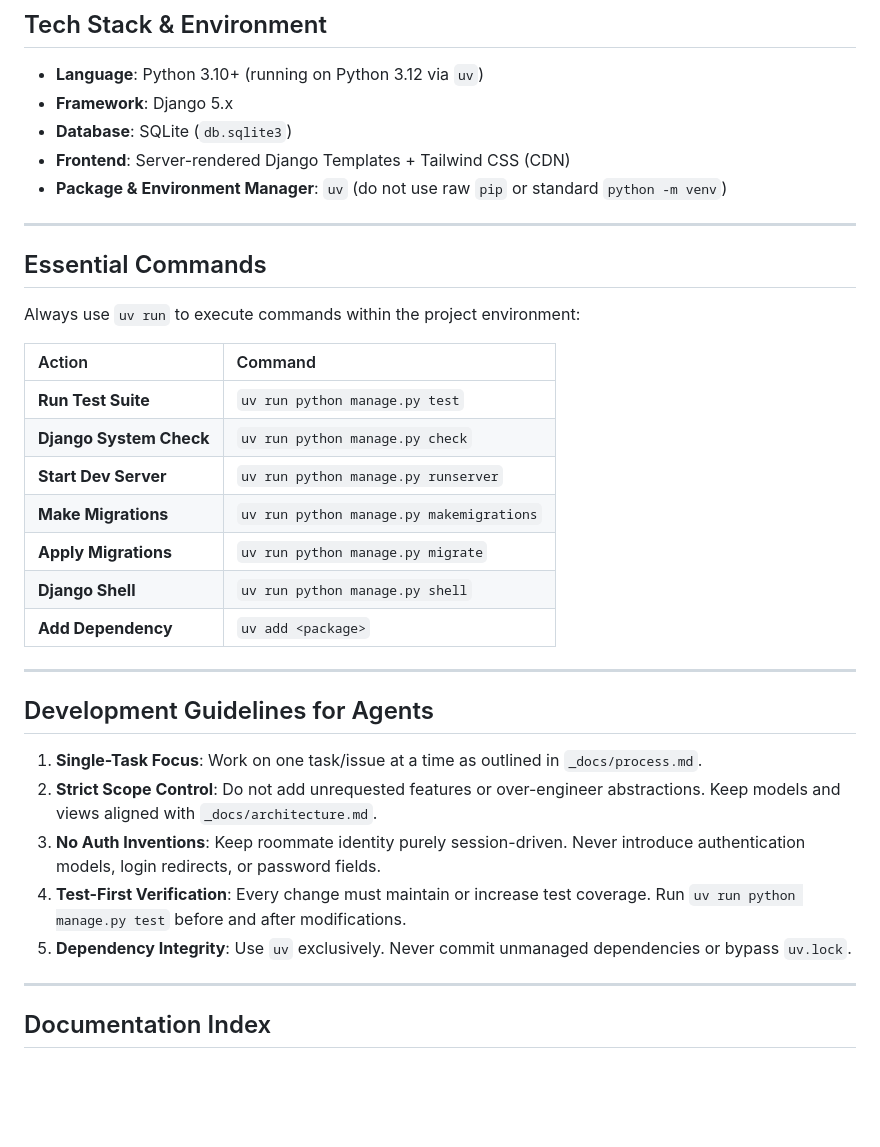
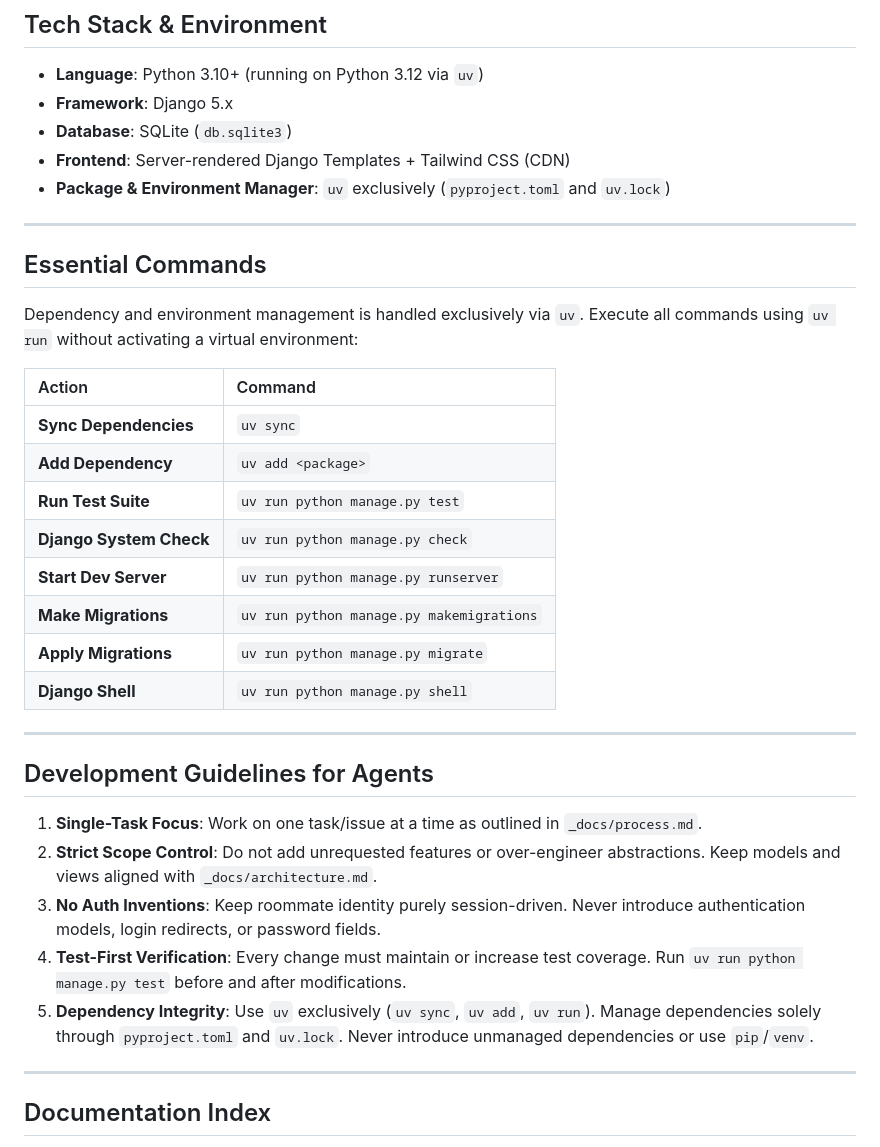
Before and after one commit to KushagraPan/flatmate-chore-manager, a Markdown page: AGENTS.md, the part around the change. GitHub-like rendering; blank space fills up the shorter version.

Commit message:
docs: update AGENTS.md with uv-only dependency and environment instructions

```diff
--- a/AGENTS.md
+++ b/AGENTS.md
@@ -20,22 +20,23 @@ The **Flatmate Chore Manager** is a lightweight, web-based household chore track
 - **Framework**: Django 5.x
 - **Database**: SQLite (`db.sqlite3`)
 - **Frontend**: Server-rendered Django Templates + Tailwind CSS (CDN)
-- **Package & Environment Manager**: `uv` (do not use raw `pip` or standard `python -m venv`)
+- **Package & Environment Manager**: `uv` exclusively (`pyproject.toml` and `uv.lock`)
 
 ---
 
 ## Essential Commands
-Always use `uv run` to execute commands within the project environment:
+Dependency and environment management is handled exclusively via `uv`. Execute all commands using `uv run` without activating a virtual environment:
 
 | Action | Command |
 | :--- | :--- |
+| **Sync Dependencies** | `uv sync` |
+| **Add Dependency** | `uv add <package>` |
 | **Run Test Suite** | `uv run python manage.py test` |
 | **Django System Check** | `uv run python manage.py check` |
 | **Start Dev Server** | `uv run python manage.py runserver` |
 | **Make Migrations** | `uv run python manage.py makemigrations` |
 | **Apply Migrations** | `uv run python manage.py migrate` |
 | **Django Shell** | `uv run python manage.py shell` |
-| **Add Dependency** | `uv add <package>` |
 
 ---
 
@@ -44,7 +45,7 @@ Always use `uv run` to execute commands within the project environment:
 2. **Strict Scope Control**: Do not add unrequested features or over-engineer abstractions. Keep models and views aligned with `_docs/architecture.md`.
 3. **No Auth Inventions**: Keep roommate identity purely session-driven. Never introduce authentication models, login redirects, or password fields.
 4. **Test-First Verification**: Every change must maintain or increase test coverage. Run `uv run python manage.py test` before and after modifications.
-5. **Dependency Integrity**: Use `uv` exclusively. Never commit unmanaged dependencies or bypass `uv.lock`.
+5. **Dependency Integrity**: Use `uv` exclusively (`uv sync`, `uv add`, `uv run`). Manage dependencies solely through `pyproject.toml` and `uv.lock`. Never introduce unmanaged dependencies or use `pip`/`venv`.
 
 ---
 
```
